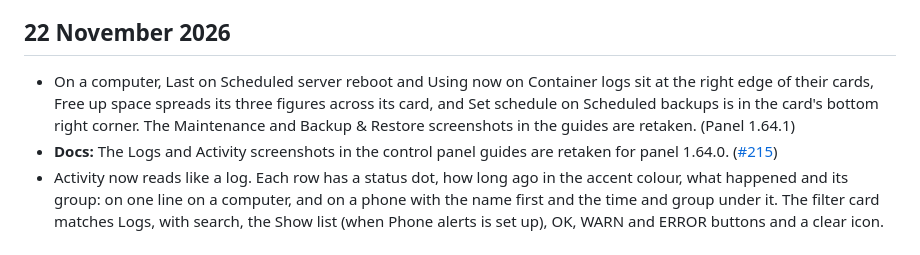
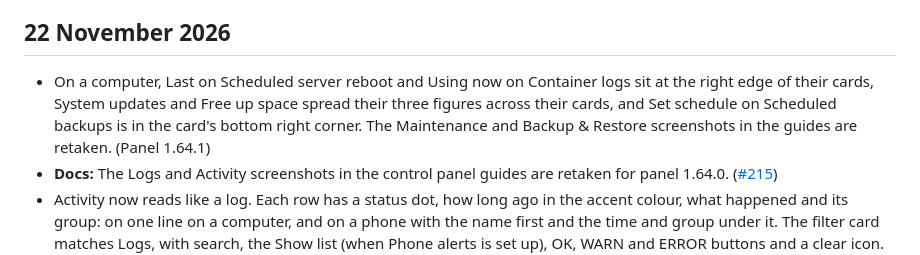
Before and after one commit to alpinezx/easy-aiostreams, a Markdown page: CHANGELOG.md, the part around the change. GitHub-like rendering.

Commit message:
System updates: three figures spread across the card on desktop
Retakes the Maintenance screenshot.

Co-Authored-By: Claude Sonnet 5.5 <noreply@anthropic.com>

```diff
--- a/CHANGELOG.md
+++ b/CHANGELOG.md
@@ -4,7 +4,7 @@ Notable changes to easy-aiostreams, newest first. Control panel versions are in
 
 ## 22 November 2026
 
-- On a computer, Last on Scheduled server reboot and Using now on Container logs sit at the right edge of their cards, Free up space spreads its three figures across its card, and Set schedule on Scheduled backups is in the card's bottom right corner. The Maintenance and Backup & Restore screenshots in the guides are retaken. (Panel 1.64.1)
+- On a computer, Last on Scheduled server reboot and Using now on Container logs sit at the right edge of their cards, System updates and Free up space spread their three figures across their cards, and Set schedule on Scheduled backups is in the card's bottom right corner. The Maintenance and Backup & Restore screenshots in the guides are retaken. (Panel 1.64.1)
 - **Docs:** The Logs and Activity screenshots in the control panel guides are retaken for panel 1.64.0. ([#215](https://github.com/alpinezx/easy-aiostreams/pull/215))
 - Activity now reads like a log. Each row has a status dot, how long ago in the accent colour, what happened and its group: on one line on a computer, and on a phone with the name first and the time and group under it. The filter card matches Logs, with search, the Show list (when Phone alerts is set up), OK, WARN and ERROR buttons and a clear icon. Logs lose the time pills too and show the date and time as plain coloured text. (Panel 1.64.0, [#214](https://github.com/alpinezx/easy-aiostreams/pull/214))
 - **Fixed:** Logs' tools now sit on the level buttons' row of the filter card they act on. On a computer the switches come first, then a thin rule under the regex button, then Save, Copy and Clear last. On a phone only the bin stays in the row, so nothing is pushed off the edge when the page is zoomed in; Save and Copy moved into the ⋮ menu, the regex button is gone, and the search box has more room. The log box shows whole rows with a single line at its top edge instead of a cut-off row, and on a phone dialogs with three buttons put Cancel at the bottom, under the two choices. (Panel 1.64.0, [#214](https://github.com/alpinezx/easy-aiostreams/pull/214))
```
Also changed, not shown: docs/images/control-panel/maintenance.png, 1 other file.
